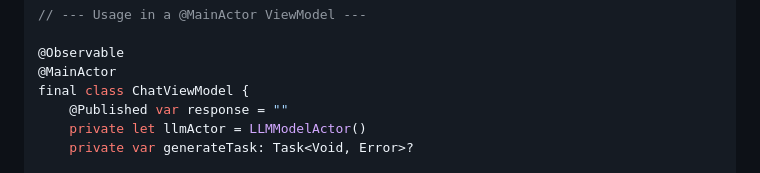
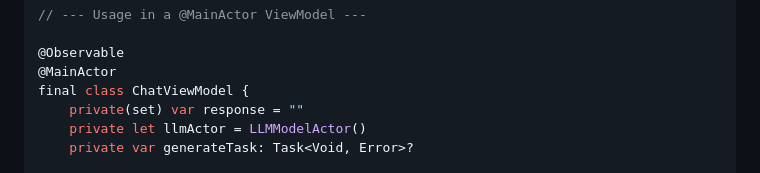
Before and after one commit to mouchegmouradian/claude-code-skills, a Markdown page: skills/zetic-mlange/SKILL.md, the part around the change. GitHub-like rendering.

Commit message:
Modify response property access level in ChatViewModel
Change response property to be private(set) for encapsulation.

```diff
--- a/skills/zetic-mlange/SKILL.md
+++ b/skills/zetic-mlange/SKILL.md
@@ -371,7 +371,7 @@ actor LLMModelActor {
 @Observable
 @MainActor
 final class ChatViewModel {
-    @Published var response = ""
+    private(set) var response = ""
     private let llmActor = LLMModelActor()
     private var generateTask: Task<Void, Error>?
 
```
